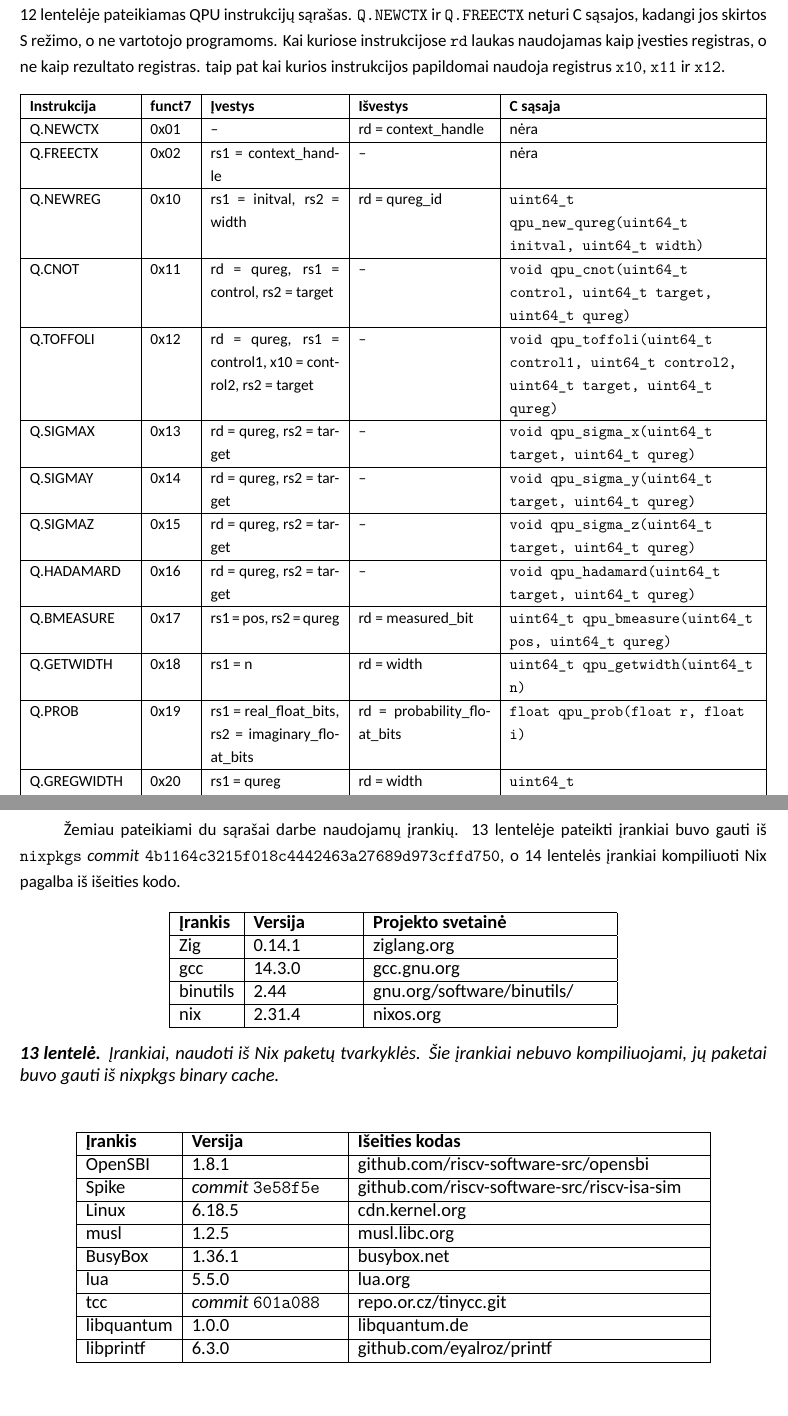
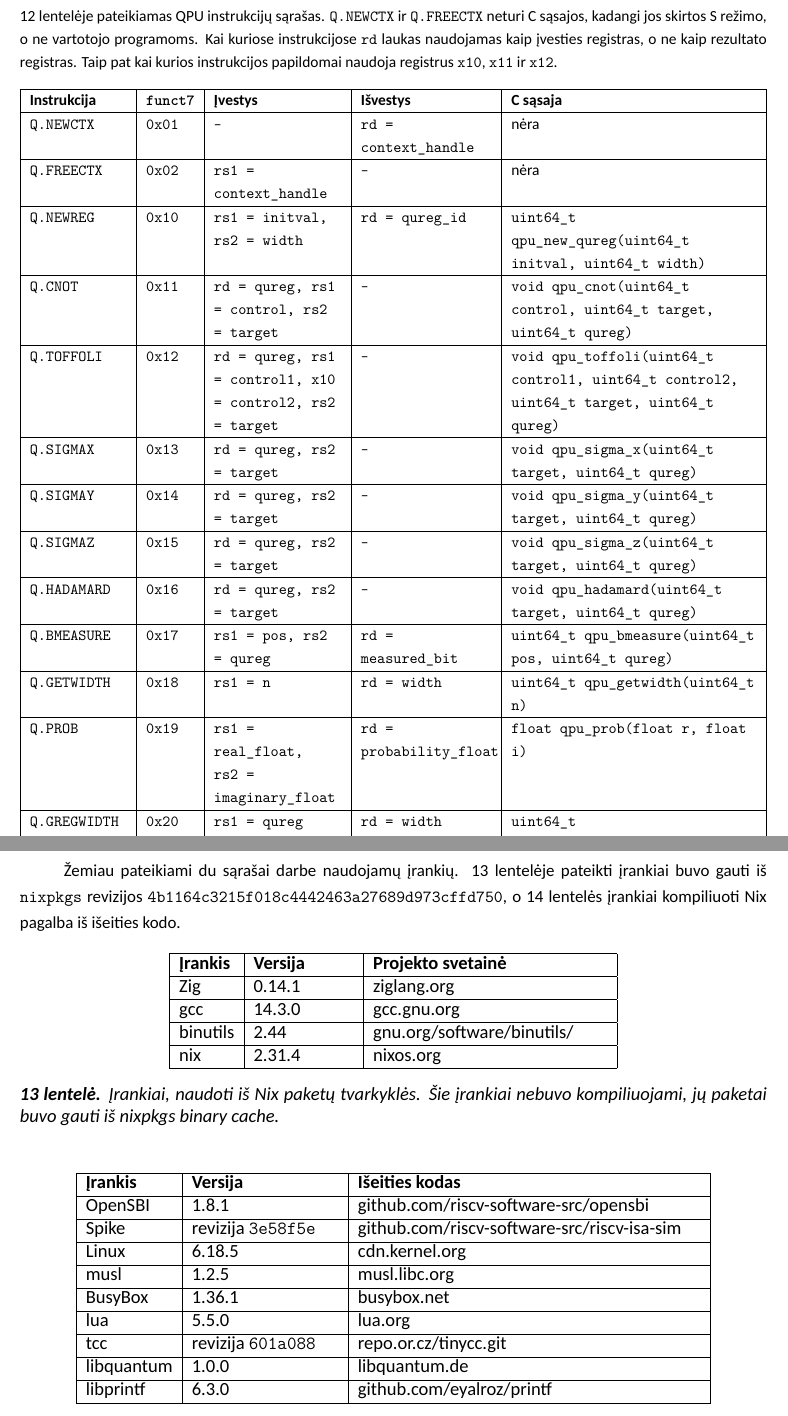
Before and after one commit to samariezas/bsc-thesis, a LaTeX document (bakalaurinis.tex, which reads chapters/10-priedai/02-qpu-instrukcijos.tex, chapters/10-priedai/03-irankiu-versijos.tex): two parts of pages 38 and 39 of 39, joined at a grey line, cut so that both start at the same text, the shorter picture padded with empty space. Compiled offline with LuaLaTeX; a missing font is replaced by an installed copy or a similar font; a LaTeX package or settings file that is missing is left out.

Commit message:
fix textit/texttt

```diff
--- a/chapters/10-priedai/02-qpu-instrukcijos.tex
+++ b/chapters/10-priedai/02-qpu-instrukcijos.tex
@@ -1,59 +1,60 @@
 \section{QPU instrukcijų sąrašas}
 \label{chap:priedas-qpu-instr}
 
+{\footnotesize
 \noindent
-\ref{table:qpu_instructions} lentelėje pateikiamas QPU instrukcijų sąrašas. \texttt{Q.NEWCTX} ir \texttt{Q.FREECTX} neturi C sąsajos, kadangi jos skirtos S režimo, o ne vartotojo programoms. Kai kuriose instrukcijose \texttt{rd} laukas naudojamas kaip įvesties registras, o ne kaip rezultato registras. taip pat kai kurios instrukcijos papildomai naudoja registrus \texttt{x10}, \texttt{x11} ir \texttt{x12}.
+\ref{table:qpu_instructions} lentelėje pateikiamas QPU instrukcijų sąrašas. \texttt{Q.NEWCTX} ir \texttt{Q.FREECTX} neturi C sąsajos, kadangi jos skirtos S režimo, o ne vartotojo programoms. Kai kuriose instrukcijose \texttt{rd} laukas naudojamas kaip įvesties registras, o ne kaip rezultato registras. Taip pat kai kurios instrukcijos papildomai naudoja registrus \texttt{x10}, \texttt{x11} ir \texttt{x12}.
 
-{\footnotesize
+
 \begin{xltabular}{\textwidth}{|l|l|
   >{\hsize=0.76\hsize}X|
   >{\hsize=0.78\hsize}X|
   >{\hsize=1.46\hsize}X|}
 
 \hline
-\textbf{Instrukcija} & \textbf{funct7} & \textbf{Įvestys} & \textbf{Išvestys} & \textbf{C sąsaja} \\
+\textbf{Instrukcija} & \textbf{\texttt{funct7}} & \textbf{Įvestys} & \textbf{Išvestys} & \textbf{C sąsaja} \\
 \hline
-Q.NEWCTX & 0x01 & -- & rd = context\_handle & nėra \\
+\texttt{Q.NEWCTX} & \texttt{0x01} & -- & \texttt{rd = context\_handle} & nėra \\
 \hline
-Q.FREECTX & 0x02 & rs1 = context\_handle & -- & nėra \\
+\texttt{Q.FREECTX} & \texttt{0x02} & \texttt{rs1 = context\_handle} & -- & nėra \\
 \hline
-Q.NEWREG & 0x10 & rs1 = initval, rs2 = width & rd = qureg\_id &
+\texttt{Q.NEWREG} & \texttt{0x10} & \texttt{rs1 = initval, rs2 = width} & \texttt{rd = qureg\_id} &
 \texttt{uint64\_t qpu\_new\_qureg(uint64\_t initval, uint64\_t width)} \\
 \hline
-Q.CNOT & 0x11 & rd = qureg, rs1 = control, rs2 = target & -- &
+\texttt{Q.CNOT} & \texttt{0x11} & \texttt{rd = qureg, rs1 = control, rs2 = target} & -- &
 \texttt{void qpu\_cnot(uint64\_t control, uint64\_t target, uint64\_t qureg)} \\
 \hline
-Q.TOFFOLI & 0x12 & rd = qureg, rs1 = control1, x10 = control2, rs2 = target & -- &
+\texttt{Q.TOFFOLI} & \texttt{0x12} & \texttt{rd = qureg, rs1 = control1, x10 = control2, rs2 = target} & -- &
 \texttt{void qpu\_toffoli(uint64\_t control1, uint64\_t control2, uint64\_t target, uint64\_t qureg)} \\
 \hline
-Q.SIGMAX & 0x13 & rd = qureg, rs2 = target & -- &
+\texttt{Q.SIGMAX} & \texttt{0x13} & \texttt{rd = qureg, rs2 = target} & -- &
 \texttt{void qpu\_sigma\_x(uint64\_t target, uint64\_t qureg)} \\
 \hline
-Q.SIGMAY & 0x14 & rd = qureg, rs2 = target & -- &
+\texttt{Q.SIGMAY} & \texttt{0x14} & \texttt{rd = qureg, rs2 = target} & -- &
 \texttt{void qpu\_sigma\_y(uint64\_t target, uint64\_t qureg)} \\
 \hline
-Q.SIGMAZ & 0x15 & rd = qureg, rs2 = target & -- &
+\texttt{Q.SIGMAZ} & \texttt{0x15} & \texttt{rd = qureg, rs2 = target} & -- &
 \texttt{void qpu\_sigma\_z(uint64\_t target, uint64\_t qureg)} \\
 \hline
-Q.HADAMARD & 0x16 & rd = qureg, rs2 = target & -- &
+\texttt{Q.HADAMARD} & \texttt{0x16} & \texttt{rd = qureg, rs2 = target} & -- &
 \texttt{void qpu\_hadamard(uint64\_t target, uint64\_t qureg)} \\
 \hline
-Q.BMEASURE & 0x17 & rs1 = pos, rs2 = qureg & rd = measured\_bit &
+\texttt{Q.BMEASURE} & \texttt{0x17} & \texttt{rs1 = pos, rs2 = qureg} & \texttt{rd = measured\_bit} &
 \texttt{uint64\_t qpu\_bmeasure(uint64\_t pos, uint64\_t qureg)} \\
 \hline
-Q.GETWIDTH & 0x18 & rs1 = n & rd = width &
+\texttt{Q.GETWIDTH} & \texttt{0x18} & \texttt{rs1 = n} & \texttt{rd = width} &
 \texttt{uint64\_t qpu\_getwidth(uint64\_t n)} \\
 \hline
-Q.PROB & 0x19 & rs1 = real\_float\_bits, rs2 = imaginary\_float\_bits & rd = probability\_float\_bits &
+\texttt{Q.PROB} & \texttt{0x19} & \texttt{rs1 = real\_float, rs2 = imaginary\_float} & \texttt{rd = probability\_float} &
 \texttt{float qpu\_prob(float r, float i)} \\
 \hline
-Q.GREGWIDTH & 0x20 & rs1 = qureg & rd = width &
+\texttt{Q.GREGWIDTH} & \texttt{0x20} & \texttt{rs1 = qureg} & \texttt{rd = width} &
 \texttt{uint64\_t qpu\_getregwidth(uint64\_t qureg)} \\
 \hline
-Q.GETREGNODE & 0x22 & x11 = qureg, x12 = idx & rd = state, rs1 = amplitude\_r, rs2 = amplitude\_i &
+\texttt{Q.GETREGNODE} & \texttt{0x22} & \texttt{x11 = qureg, x12 = idx} & \texttt{rd = state, rs1 = amplitude\_r, rs2 = amplitude\_i} &
 \texttt{void qpu\_get\_reg\_node(uint64\_t qureg, uint64\_t idx, uint64\_t *state\_out, float *amplitude\_r\_out, float *amplitude\_i\_out)} \\
 \hline
-Q.GETREGSIZE & 0x23 & rs1 = qureg & rd = size &
+\texttt{Q.GETREGSIZE} & \texttt{0x23} & \texttt{rs1 = qureg} & \texttt{rd = size} &
 \texttt{uint64\_t qpu\_getregsize(uint64\_t qureg)} \\
 \hline
 
--- a/chapters/10-priedai/03-irankiu-versijos.tex
+++ b/chapters/10-priedai/03-irankiu-versijos.tex
@@ -1,7 +1,7 @@
 \section{Naudotų įrankių versijos}
 \label{chap:naudotu-irankiu-versijos}
 
-Žemiau pateikiami du sąrašai darbe naudojamų įrankių. \ref{tbl:irankiai-nix} lentelėje pateikti įrankiai buvo gauti iš \texttt{nixpkgs} \textit{commit} \texttt{4b1164c3215f018c4442463a27689d973cffd750}, o \ref{tbl:irankiai-kompiliuoti} lentelės įrankiai kompiliuoti Nix pagalba iš išeities kodo.
+Žemiau pateikiami du sąrašai darbe naudojamų įrankių. \ref{tbl:irankiai-nix} lentelėje pateikti įrankiai buvo gauti iš \texttt{nixpkgs} revizijos \texttt{4b1164c3215f018c4442463a27689d973cffd750}, o \ref{tbl:irankiai-kompiliuoti} lentelės įrankiai kompiliuoti Nix pagalba iš išeities kodo.
 
 \newcolumntype{Y}[1]{>{\hsize=#1\hsize\linewidth=\hsize}X}
 \begin{table}[h]
@@ -32,7 +32,7 @@
     OpenSBI & 1.8.1 &
         \href{https://github.com/riscv-software-src/opensbi/archive/refs/tags/v1.8.1.tar.gz}{github.com/riscv-software-src/opensbi} \\
     \hline
-    Spike & \textit{commit} \texttt{3e58f5e} &
+    Spike & revizija \texttt{3e58f5e} &
         \href{https://github.com/riscv-software-src/riscv-isa-sim/archive/3e58f5ef626fa76dd6675f1f78c6cd8470e18727.zip}{github.com/riscv-software-src/riscv-isa-sim} \\
     \hline
     Linux & 6.18.5 &
@@ -47,7 +47,7 @@
     lua & 5.5.0 &
         \href{https://www.lua.org/ftp/lua-5.5.0.tar.gz}{lua.org} \\
     \hline
-    tcc & \textit{commit} \texttt{601a088} &
+    tcc & revizija \texttt{601a088} &
         \href{https://repo.or.cz/tinycc.git/snapshot/601a0882148f11575367c5f2e54261cad9b00141.tar.gz}{repo.or.cz/tinycc.git} \\
     \hline
     libquantum & 1.0.0 &
```
Also changed, not shown: chapters/01-pagrindas/02-riscv-architektura.tex (+1 -1 lines), chapters/01-pagrindas/06-irankiu-ekosistema.tex (+2 -2 lines), chapters/02-sistemos-projektavimas/02-procesoriaus-modelis.tex (+2 -2 lines), chapters/02-sistemos-projektavimas/03-atmintis-ir-irenginiai.tex (+9 -9 lines), chapters/02-sistemos-projektavimas/03-dekodavimas.tex (+3 -3 lines), chapters/02-sistemos-projektavimas/04-linux-paleidimo-grandine.tex (+3 -3 lines), chapters/03-realizacija/01-instrukciju-vykdymas.tex (+1 -1 lines), chapters/03-realizacija/04-irenginiai.tex (+1 -1 lines), chapters/03-realizacija/06-qpu-realizacija.tex (+3 -3 lines), chapters/03-realizacija/csr-laukai.tex (+1 -1 lines), chapters/04-testavimas-ir-derinimas/02-gdb-serveris.tex (+1 -1 lines), chapters/04-testavimas-ir-derinimas/04-savarankiski-elf-testai.tex (+1 -1 lines), chapters/05-kvantiniu-skaiciavimu-pagrindai/05-groverio-algoritmas.tex (+3 -3 lines), chapters/10-priedai/03-irankiu-versijos.tex (2 more changed lines).
